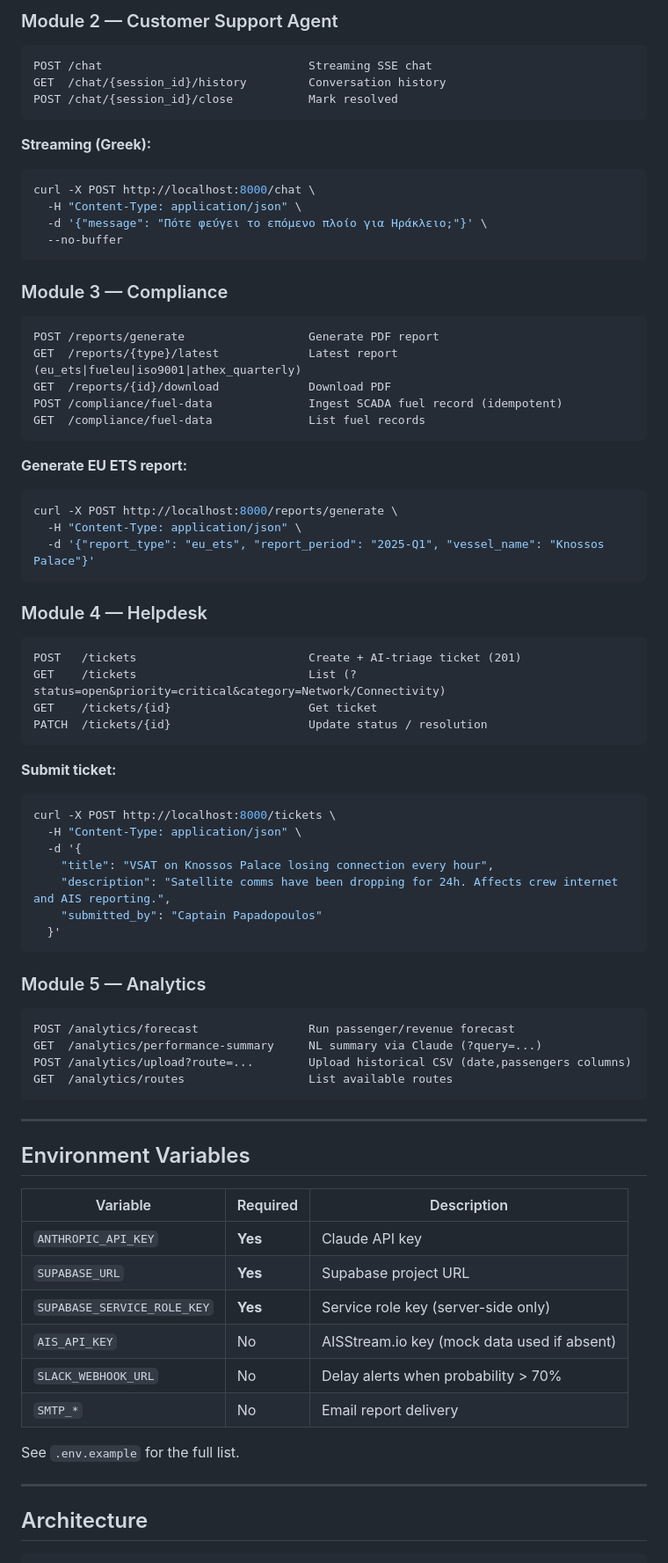
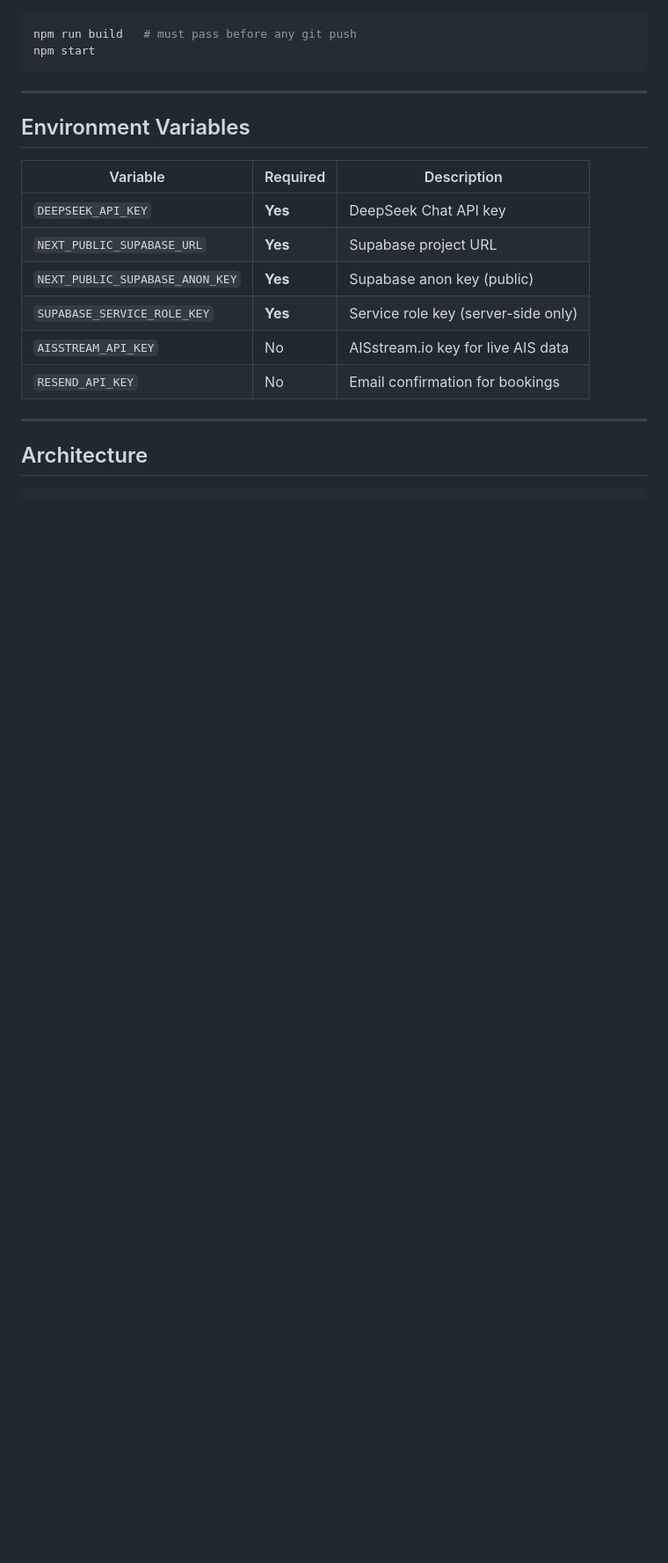
Before and after one commit to AmbroseJunior/Minoan_Lines, a Markdown page: README.md, the part around one of its changes. Shown at 88% size. GitHub-like rendering; blank space fills up the shorter version.

````diff
--- a/README.md
+++ b/README.md
@@ -123,63 +125,5 @@ curl -X POST http://localhost:8000/vessels/query \
-### Module 2 — Customer Support Agent
-
-```
-POST /chat                              Streaming SSE chat
-GET  /chat/{session_id}/history         Conversation history
-POST /chat/{session_id}/close           Mark resolved
-```
-
-**Streaming (Greek):**
-```bash
-curl -X POST http://localhost:8000/chat \
-  -H "Content-Type: application/json" \
-  -d '{"message": "Πότε φεύγει το επόμενο πλοίο για Ηράκλειο;"}' \
-  --no-buffer
-```
-
-### Module 3 — Compliance
-
-```
-POST /reports/generate                  Generate PDF report
-GET  /reports/{type}/latest             Latest report (eu_ets|fueleu|iso9001|athex_quarterly)
-GET  /reports/{id}/download             Download PDF
-POST /compliance/fuel-data              Ingest SCADA fuel record (idempotent)
-GET  /compliance/fuel-data              List fuel records
-```
-
-**Generate EU ETS report:**
-```bash
-curl -X POST http://localhost:8000/reports/generate \
-  -H "Content-Type: application/json" \
-  -d '{"report_type": "eu_ets", "report_period": "2025-Q1", "vessel_name": "Knossos Palace"}'
-```
-
-### Module 4 — Helpdesk
-
-```
-POST   /tickets                         Create + AI-triage ticket (201)
-GET    /tickets                         List (?status=open&priority=critical&category=Network/Connectivity)
-GET    /tickets/{id}                    Get ticket
-PATCH  /tickets/{id}                    Update status / resolution
-```
-
-**Submit ticket:**
-```bash
-curl -X POST http://localhost:8000/tickets \
-  -H "Content-Type: application/json" \
-  -d '{
-    "title": "VSAT on Knossos Palace losing connection every hour",
-    "description": "Satellite comms have been dropping for 24h. Affects crew internet and AIS reporting.",
-    "submitted_by": "Captain Papadopoulos"
-  }'
-```
-
-### Module 5 — Analytics
-
-```
-POST /analytics/forecast                Run passenger/revenue forecast
-GET  /analytics/performance-summary     NL summary via Claude (?query=...)
-POST /analytics/upload?route=...        Upload historical CSV (date,passengers columns)
-GET  /analytics/routes                  List available routes
+npm run build   # must pass before any git push
+npm start
 ```
 
 ---
@@ -188,14 +132,12 @@ GET  /analytics/routes                  List available routes
 
 | Variable | Required | Description |
 |----------|----------|-------------|
-| `ANTHROPIC_API_KEY` | **Yes** | Claude API key |
-| `SUPABASE_URL` | **Yes** | Supabase project URL |
+| `DEEPSEEK_API_KEY` | **Yes** | DeepSeek Chat API key |
+| `NEXT_PUBLIC_SUPABASE_URL` | **Yes** | Supabase project URL |
+| `NEXT_PUBLIC_SUPABASE_ANON_KEY` | **Yes** | Supabase anon key (public) |
 | `SUPABASE_SERVICE_ROLE_KEY` | **Yes** | Service role key (server-side only) |
-| `AIS_API_KEY` | No | AISStream.io key (mock data used if absent) |
-| `SLACK_WEBHOOK_URL` | No | Delay alerts when probability > 70% |
-| `SMTP_*` | No | Email report delivery |
-
-See `.env.example` for the full list.
+| `AISSTREAM_API_KEY` | No | AISstream.io key for live AIS data |
+| `RESEND_API_KEY` | No | Email confirmation for bookings |
 
 ---
 
````
Also changed, not shown: other parts of README.md (+112 -134 lines).
